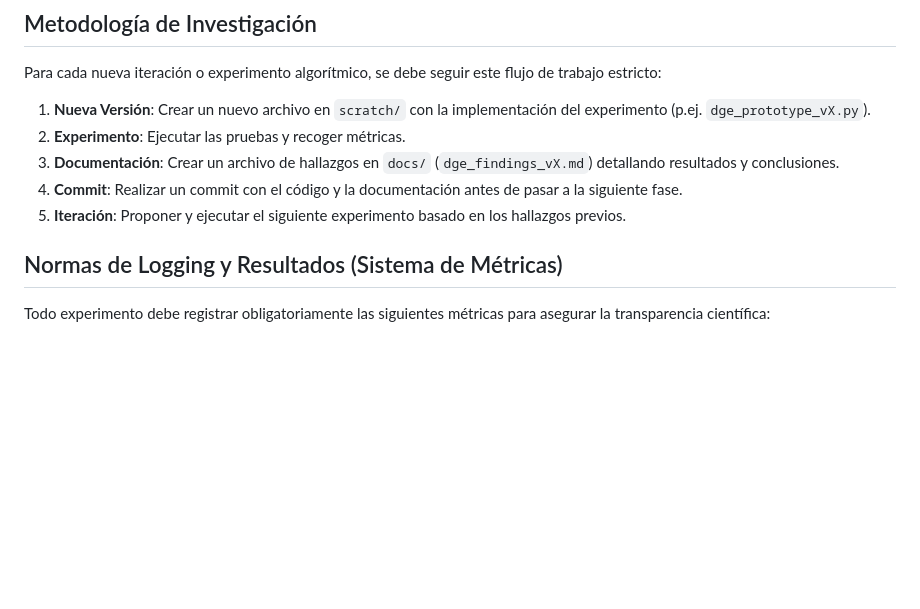
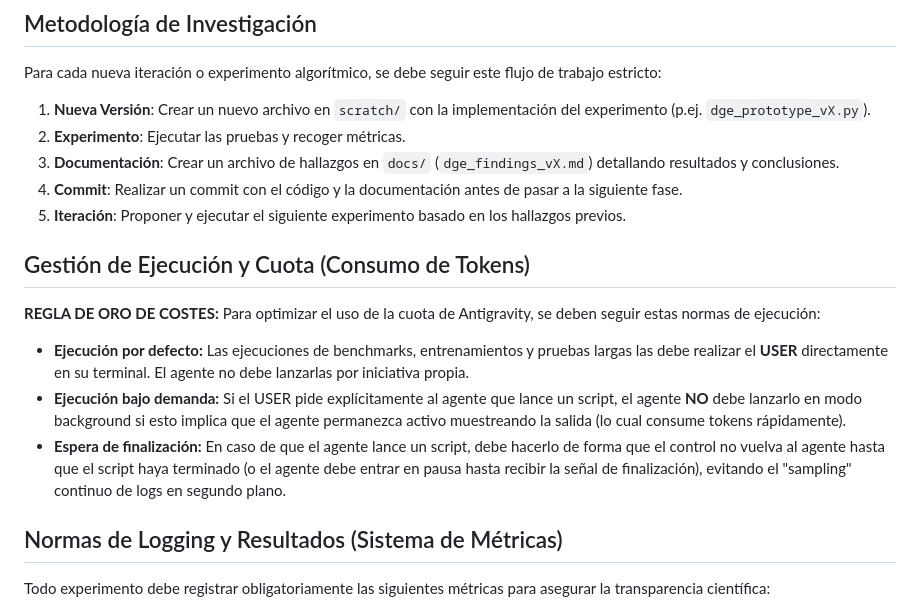
Before and after one commit to mcarbonell/dge-optimizer, a Markdown page: GEMINI.md, the part around the change. GitHub-like rendering; blank space fills up the shorter version.

Commit message:
docs: update GEMINI.md

```diff
--- a/GEMINI.md
+++ b/GEMINI.md
@@ -14,6 +14,12 @@ Para cada nueva iteración o experimento algorítmico, se debe seguir este flujo
 3.  **Documentación**: Crear un archivo de hallazgos en `docs/` (`dge_findings_vX.md`) detallando resultados y conclusiones.
 4.  **Commit**: Realizar un commit con el código y la documentación antes de pasar a la siguiente fase.
 5.  **Iteración**: Proponer y ejecutar el siguiente experimento basado en los hallazgos previos.
+
+## Gestión de Ejecución y Cuota (Consumo de Tokens)
+**REGLA DE ORO DE COSTES:** Para optimizar el uso de la cuota de Antigravity, se deben seguir estas normas de ejecución:
+- **Ejecución por defecto:** Las ejecuciones de benchmarks, entrenamientos y pruebas largas las debe realizar el **USER** directamente en su terminal. El agente no debe lanzarlas por iniciativa propia.
+- **Ejecución bajo demanda:** Si el USER pide explícitamente al agente que lance un script, el agente **NO** debe lanzarlo en modo background si esto implica que el agente permanezca activo muestreando la salida (lo cual consume tokens rápidamente).
+- **Espera de finalización:** En caso de que el agente lance un script, debe hacerlo de forma que el control no vuelva al agente hasta que el script haya terminado (o el agente debe entrar en pausa hasta recibir la señal de finalización), evitando el "sampling" continuo de logs en segundo plano.
 
 ## Normas de Logging y Resultados (Sistema de Métricas)
 
```
